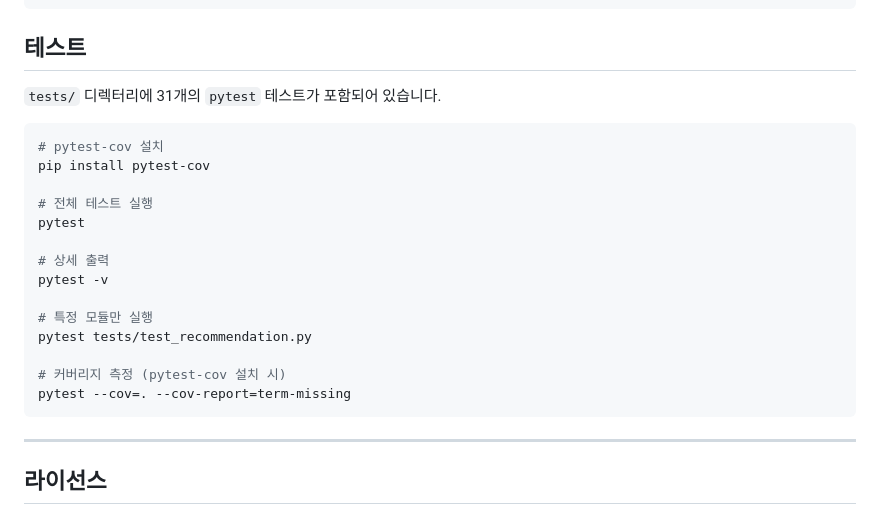
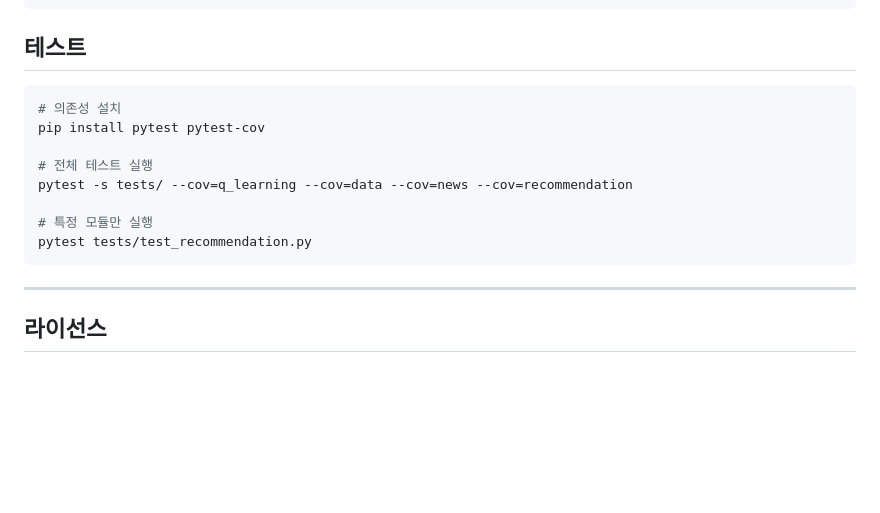
Before and after one commit to leedongho06/OSS_personalized_stock, a Markdown page: README.md, the part around the change. GitHub-like rendering; blank space fills up the shorter version.

Commit message:
docs: update test method

````diff
--- a/README.md
+++ b/README.md
@@ -242,23 +242,15 @@ python main.py recommend        # 저장된 프로파일 기반 추천
 
 ## 테스트
 
-`tests/` 디렉터리에 31개의 `pytest` 테스트가 포함되어 있습니다.
-
 ```bash
-# pytest-cov 설치
-pip install pytest-cov
+# 의존성 설치
+pip install pytest pytest-cov
 
 # 전체 테스트 실행
-pytest
-
-# 상세 출력
-pytest -v
+pytest -s tests/ --cov=q_learning --cov=data --cov=news --cov=recommendation
 
 # 특정 모듈만 실행
 pytest tests/test_recommendation.py
-
-# 커버리지 측정 (pytest-cov 설치 시)
-pytest --cov=. --cov-report=term-missing
 ```
 
 ---
````
